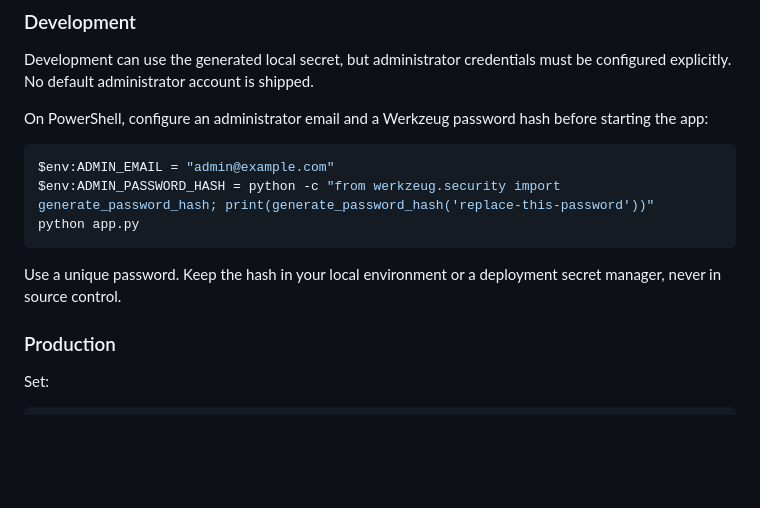
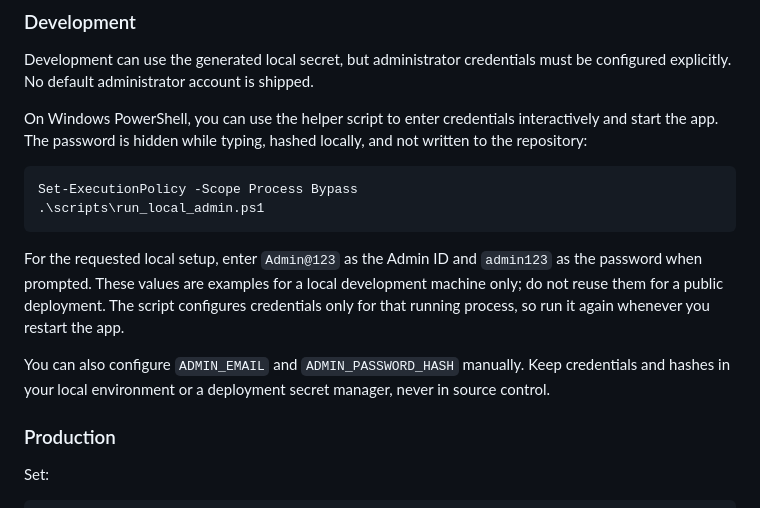
Before and after one commit to deathkernel/FresherFlow, a Markdown page: README.md, the part around the change. GitHub-like rendering; blank space fills up the shorter version.

Commit message:
Document secure local admin startup

````diff
--- a/README.md
+++ b/README.md
@@ -55,15 +55,16 @@ The application creates its SQLite database under `instance/` on first start. Ru
 
 Development can use the generated local secret, but administrator credentials must be configured explicitly. No default administrator account is shipped.
 
-On PowerShell, configure an administrator email and a Werkzeug password hash before starting the app:
+On Windows PowerShell, you can use the helper script to enter credentials interactively and start the app. The password is hidden while typing, hashed locally, and not written to the repository:
 
 ```powershell
-$env:ADMIN_EMAIL = "admin@example.com"
-$env:ADMIN_PASSWORD_HASH = python -c "from werkzeug.security import generate_password_hash; print(generate_password_hash('replace-this-password'))"
-python app.py
+Set-ExecutionPolicy -Scope Process Bypass
+.\scripts\run_local_admin.ps1
 ```
 
-Use a unique password. Keep the hash in your local environment or a deployment secret manager, never in source control.
+For the requested local setup, enter `Admin@123` as the Admin ID and `admin123` as the password when prompted. These values are examples for a local development machine only; do not reuse them for a public deployment. The script configures credentials only for that running process, so run it again whenever you restart the app.
+
+You can also configure `ADMIN_EMAIL` and `ADMIN_PASSWORD_HASH` manually. Keep credentials and hashes in your local environment or a deployment secret manager, never in source control.
 
 ### Production
 
````
